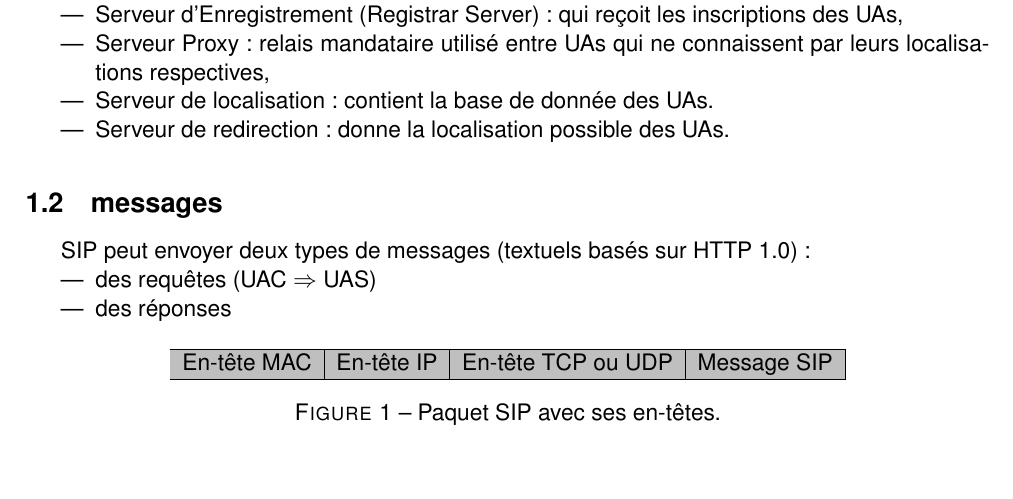
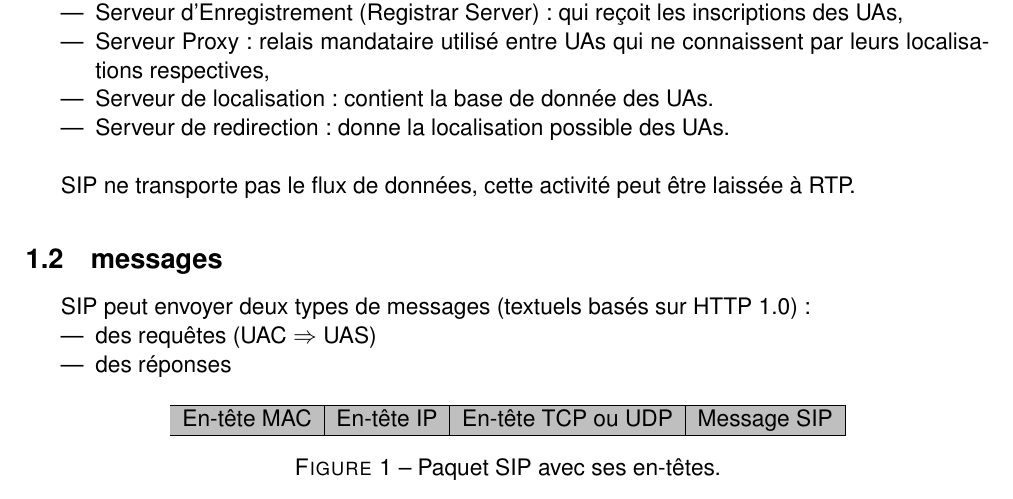
Before and after one commit to ludovicterrier/re12, a LaTeX document (TP5/TP5.tex): part of page 2 of 8, cut so that both start at the same text. Compiled offline with pdfLaTeX.

Commit message:
petite modif

```diff
--- a/TP5/TP5.tex
+++ b/TP5/TP5.tex
@@ -126,8 +126,10 @@ De tels réseaux sont composés d'UA\footnote{User Agent} Server (qui réception
 \item  Serveur d'Enregistrement (Registrar Server) : qui reçoit les inscriptions des UAs,
 \item Serveur Proxy : relais mandataire utilisé entre UAs qui ne connaissent par leurs localisations respectives,
 \item Serveur de localisation : contient la base de donnée des UAs.
-\item Serveur de redirection : donne la localisation possible des UAs.
+\item Serveur de redirection : donne la localisation possible des UAs.\\
 \end{itemize}
+
+SIP ne transporte pas le flux de données, cette activité peut être laissée à RTP.
 
 \subsection{messages}
 SIP peut envoyer deux types de messages (textuels basés sur HTTP 1.0) :
```
